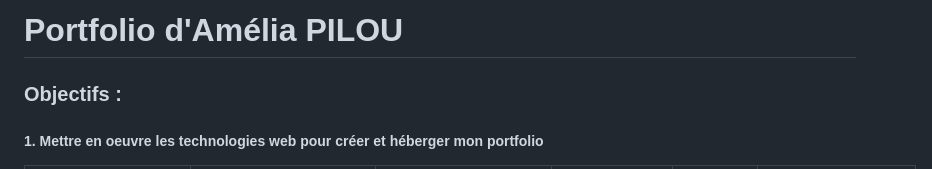
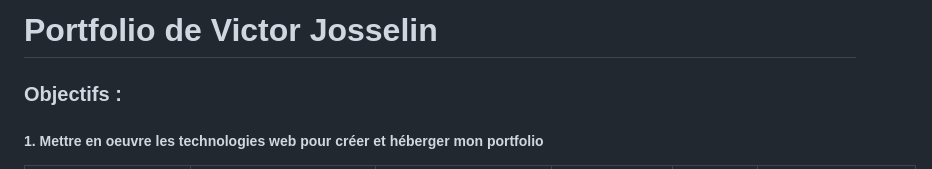
Before and after one commit to Karclat/victorjosselin.github.io, a Markdown page: README.md, the part around the change. GitHub-like rendering.

```diff
--- a/README.md
+++ b/README.md
@@ -1,4 +1,4 @@
-# Portfolio d'Amélia PILOU
+# Portfolio de Victor Josselin
 
 ### Objectifs :
 ##### 1. Mettre en oeuvre les technologies web pour créer et héberger mon portfolio
```
